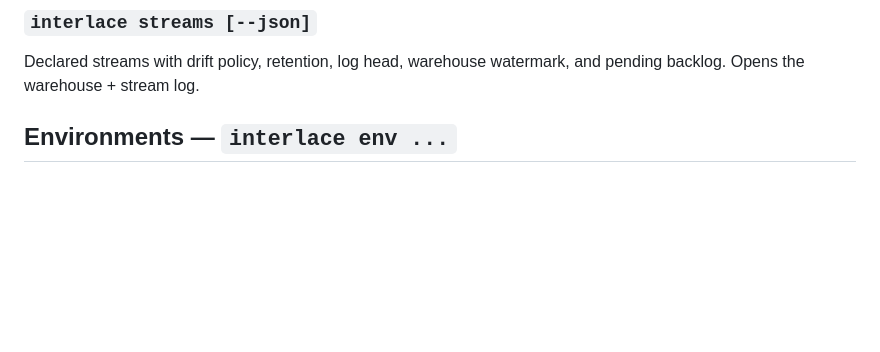
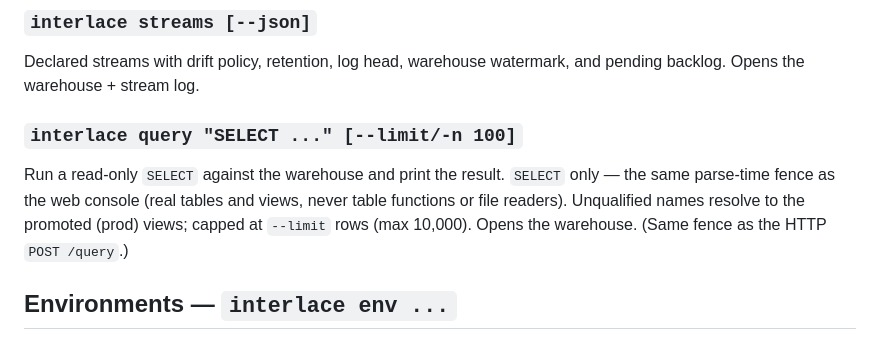
Before and after one commit to interlace-sh/interlace, a Markdown page: docs/cli.md, the part around the change. Drawn GitHub-style; blank space fills up the shorter version.

```diff
--- a/docs/cli.md
+++ b/docs/cli.md
@@ -61,6 +61,12 @@ Configured engines (name, type, dialect, DSN with credentials redacted). Config
 ### `interlace streams [--json]`
 Declared streams with drift policy, retention, log head, warehouse watermark, and pending
 backlog. Opens the warehouse + stream log.
+
+### `interlace query "SELECT ..." [--limit/-n 100]`
+Run a read-only `SELECT` against the warehouse and print the result. `SELECT` only — the same
+parse-time fence as the web console (real tables and views, never table functions or file
+readers). Unqualified names resolve to the promoted (prod) views; capped at `--limit` rows (max
+10,000). Opens the warehouse. (Same fence as the HTTP `POST /query`.)
 
 ## Environments — `interlace env ...`
 
```
Also changed, not shown: docs/api.md (+5 -4 lines).
